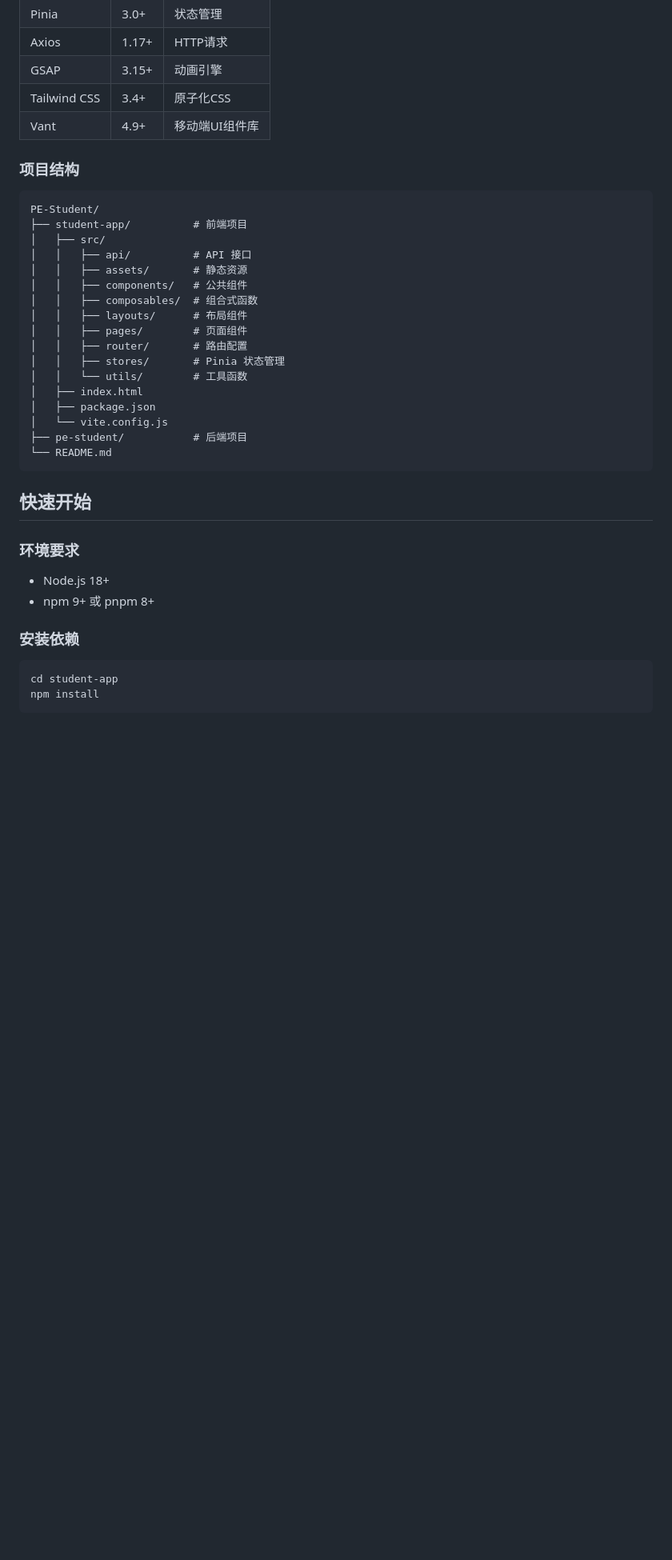
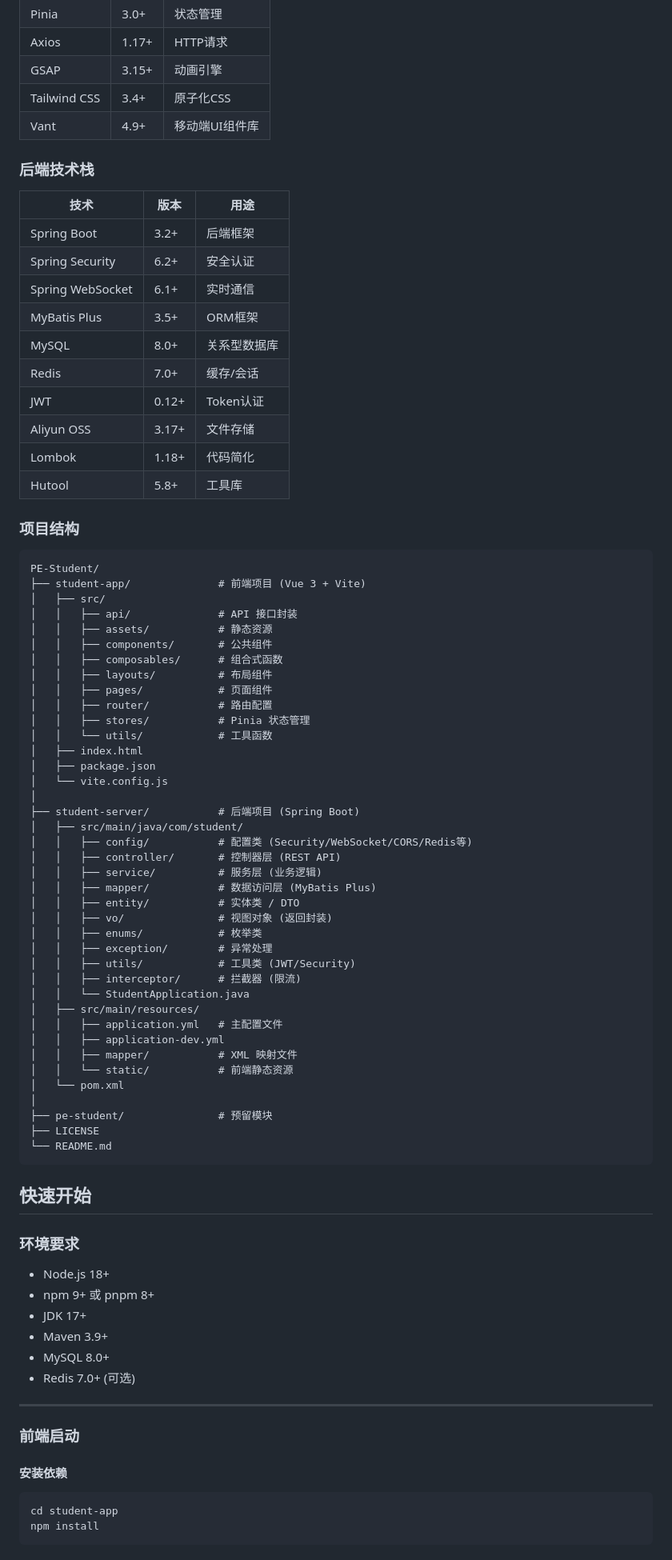
Before and after one commit to FlowDrean/pe-student, a Markdown page: README.md, the part around one of its changes. Shown at 80% size. Drawn GitHub-style; blank space fills up the shorter version.

Commit message:
docs: 扩展README后端文档
- 添加后端技术栈说明 (Spring Boot/MyBatis Plus/JWT等)
- 补充后端项目目录结构
- 添加后端启动指南 (数据库配置/Maven编译)
- 添加API接口列表和WebSocket端点说明
- 扩展环境要求 (JDK/MySQL/Redis)

````diff
--- a/README.md
+++ b/README.md
@@ -27,25 +27,62 @@
 | Tailwind CSS | 3.4+ | 原子化CSS |
 | Vant | 4.9+ | 移动端UI组件库 |
 
+### 后端技术栈
+
+| 技术 | 版本 | 用途 |
+|------|------|------|
+| Spring Boot | 3.2+ | 后端框架 |
+| Spring Security | 6.2+ | 安全认证 |
+| Spring WebSocket | 6.1+ | 实时通信 |
+| MyBatis Plus | 3.5+ | ORM框架 |
+| MySQL | 8.0+ | 关系型数据库 |
+| Redis | 7.0+ | 缓存/会话 |
+| JWT | 0.12+ | Token认证 |
+| Aliyun OSS | 3.17+ | 文件存储 |
+| Lombok | 1.18+ | 代码简化 |
+| Hutool | 5.8+ | 工具库 |
+
 ### 项目结构
 
 ```
 PE-Student/
-├── student-app/          # 前端项目
+├── student-app/              # 前端项目 (Vue 3 + Vite)
 │   ├── src/
-│   │   ├── api/          # API 接口
-│   │   ├── assets/       # 静态资源
-│   │   ├── components/   # 公共组件
-│   │   ├── composables/  # 组合式函数
-│   │   ├── layouts/      # 布局组件
-│   │   ├── pages/        # 页面组件
-│   │   ├── router/       # 路由配置
-│   │   ├── stores/       # Pinia 状态管理
-│   │   └── utils/        # 工具函数
+│   │   ├── api/              # API 接口封装
+│   │   ├── assets/           # 静态资源
+│   │   ├── components/       # 公共组件
+│   │   ├── composables/      # 组合式函数
+│   │   ├── layouts/          # 布局组件
+│   │   ├── pages/            # 页面组件
+│   │   ├── router/           # 路由配置
+│   │   ├── stores/           # Pinia 状态管理
+│   │   └── utils/            # 工具函数
 │   ├── index.html
 │   ├── package.json
 │   └── vite.config.js
-├── pe-student/           # 后端项目
+│
+├── student-server/           # 后端项目 (Spring Boot)
+│   ├── src/main/java/com/student/
+│   │   ├── config/           # 配置类 (Security/WebSocket/CORS/Redis等)
+│   │   ├── controller/       # 控制器层 (REST API)
+│   │   ├── service/          # 服务层 (业务逻辑)
+│   │   ├── mapper/           # 数据访问层 (MyBatis Plus)
+│   │   ├── entity/           # 实体类 / DTO
+│   │   ├── vo/               # 视图对象 (返回封装)
+│   │   ├── enums/            # 枚举类
+│   │   ├── exception/        # 异常处理
+│   │   ├── utils/            # 工具类 (JWT/Security)
+│   │   ├── interceptor/      # 拦截器 (限流)
+│   │   └── StudentApplication.java
+│   ├── src/main/resources/
+│   │   ├── application.yml   # 主配置文件
+│   │   ├── application-dev.yml
+│   │   ├── mapper/           # XML 映射文件
+│   │   └── static/           # 前端静态资源
+│   └── pom.xml
+│
+├── pe-student/               # 预留模块
+├── LICENSE
 └── README.md
 ```
 
@@ -55,8 +92,16 @@ PE-Student/
 
 - Node.js 18+
 - npm 9+ 或 pnpm 8+
+- JDK 17+
+- Maven 3.9+
+- MySQL 8.0+
+- Redis 7.0+ (可选)
 
-### 安装依赖
+---
+
+### 前端启动
+
+#### 安装依赖
 
 ```bash
 cd student-app
````
Also changed, not shown: other parts of README.md (+54 -3 lines).
